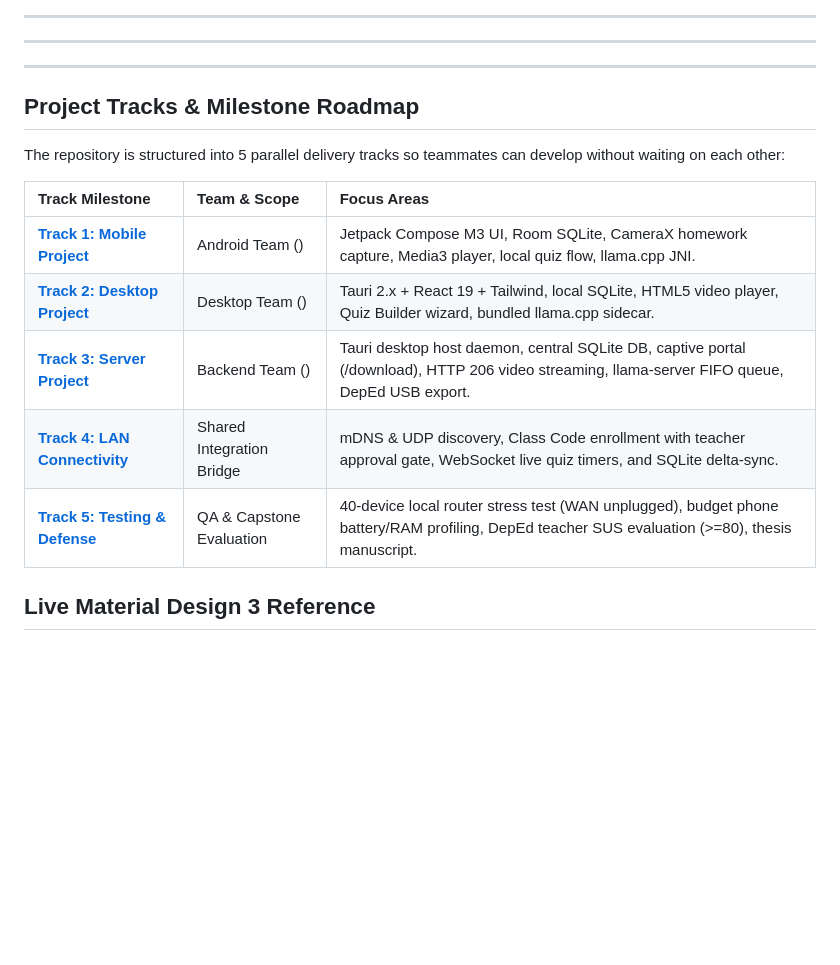
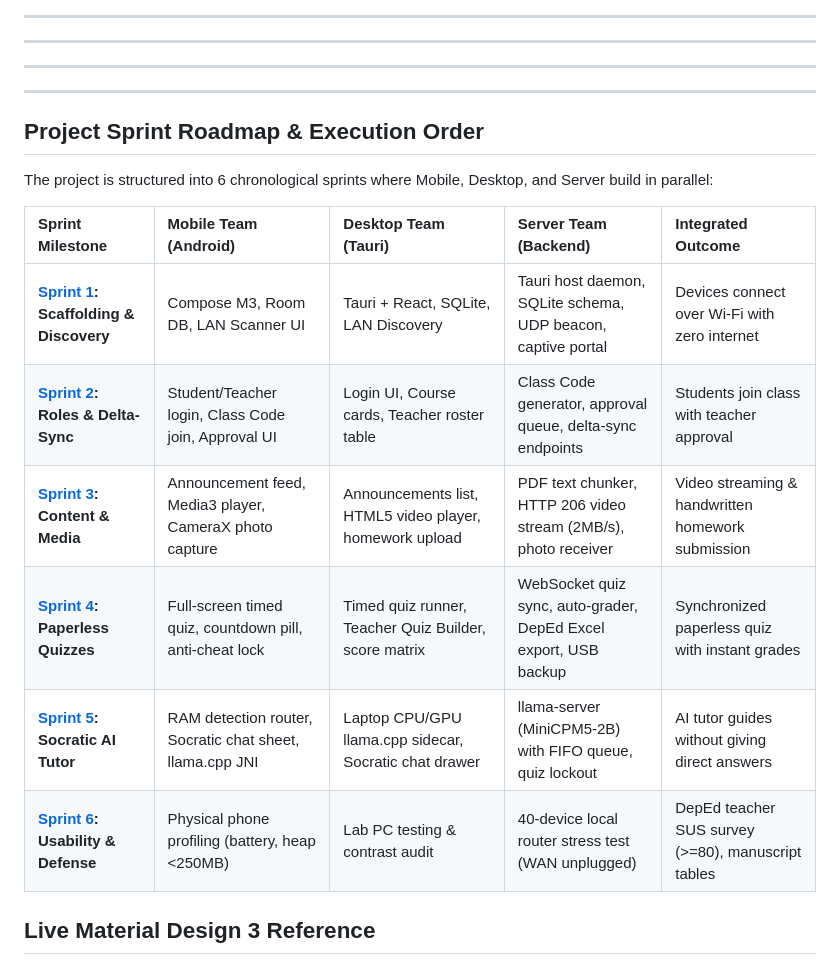
Before and after one commit to BootlegYouki/AraLokal, a Markdown page: README.md, the part around the change. Drawn GitHub-style; blank space fills up the shorter version.

Commit message:
docs: align README roadmap with 6 chronological sprints and 1-2-3 sub-goals

```diff
--- a/README.md
+++ b/README.md
@@ -126,17 +126,20 @@ flowchart TD
 
 ---
 
-## Project Tracks & Milestone Roadmap
+---
 
-The repository is structured into 5 parallel delivery tracks so teammates can develop without waiting on each other:
+## Project Sprint Roadmap & Execution Order
 
-| Track Milestone | Team & Scope | Focus Areas |
-| :--- | :--- | :--- |
-| **[Track 1: Mobile Project](https://github.com/BootlegYouki/L.A.R.A/milestone/1)** | Android Team () | Jetpack Compose M3 UI, Room SQLite, CameraX homework capture, Media3 player, local quiz flow, llama.cpp JNI. |
-| **[Track 2: Desktop Project](https://github.com/BootlegYouki/L.A.R.A/milestone/2)** | Desktop Team () | Tauri 2.x + React 19 + Tailwind, local SQLite, HTML5 video player, Quiz Builder wizard, bundled llama.cpp sidecar. |
-| **[Track 3: Server Project](https://github.com/BootlegYouki/L.A.R.A/milestone/3)** | Backend Team () | Tauri desktop host daemon, central SQLite DB, captive portal (/download), HTTP 206 video streaming, llama-server FIFO queue, DepEd USB export. |
-| **[Track 4: LAN Connectivity](https://github.com/BootlegYouki/L.A.R.A/milestone/4)** | Shared Integration Bridge | mDNS & UDP discovery, Class Code enrollment with teacher approval gate, WebSocket live quiz timers, and SQLite delta-sync. |
-| **[Track 5: Testing & Defense](https://github.com/BootlegYouki/L.A.R.A/milestone/5)** | QA & Capstone Evaluation | 40-device local router stress test (WAN unplugged), budget phone battery/RAM profiling, DepEd teacher SUS evaluation (>=80), thesis manuscript. |
+The project is structured into 6 chronological sprints where Mobile, Desktop, and Server build in parallel:
+
+| Sprint Milestone | Mobile Team (Android) | Desktop Team (Tauri) | Server Team (Backend) | Integrated Outcome |
+| :--- | :--- | :--- | :--- | :--- |
+| **[Sprint 1](https://github.com/BootlegYouki/L.A.R.A/milestone/1): Scaffolding & Discovery** | Compose M3, Room DB, LAN Scanner UI | Tauri + React, SQLite, LAN Discovery | Tauri host daemon, SQLite schema, UDP beacon, captive portal | Devices connect over Wi-Fi with zero internet |
+| **[Sprint 2](https://github.com/BootlegYouki/L.A.R.A/milestone/2): Roles & Delta-Sync** | Student/Teacher login, Class Code join, Approval UI | Login UI, Course cards, Teacher roster table | Class Code generator, approval queue, delta-sync endpoints | Students join class with teacher approval |
+| **[Sprint 3](https://github.com/BootlegYouki/L.A.R.A/milestone/3): Content & Media** | Announcement feed, Media3 player, CameraX photo capture | Announcements list, HTML5 video player, homework upload | PDF text chunker, HTTP 206 video stream (2MB/s), photo receiver | Video streaming & handwritten homework submission |
+| **[Sprint 4](https://github.com/BootlegYouki/L.A.R.A/milestone/4): Paperless Quizzes** | Full-screen timed quiz, countdown pill, anti-cheat lock | Timed quiz runner, Teacher Quiz Builder, score matrix | WebSocket quiz sync, auto-grader, DepEd Excel export, USB backup | Synchronized paperless quiz with instant grades |
+| **[Sprint 5](https://github.com/BootlegYouki/L.A.R.A/milestone/5): Socratic AI Tutor** | RAM detection router, Socratic chat sheet, llama.cpp JNI | Laptop CPU/GPU llama.cpp sidecar, Socratic chat drawer | llama-server (MiniCPM5-2B) with FIFO queue, quiz lockout | AI tutor guides without giving direct answers |
+| **[Sprint 6](https://github.com/BootlegYouki/L.A.R.A/milestone/6): Usability & Defense** | Physical phone profiling (battery, heap <250MB) | Lab PC testing & contrast audit | 40-device local router stress test (WAN unplugged) | DepEd teacher SUS survey (>=80), manuscript tables |
 
 ## Live Material Design 3 Reference
 
```
